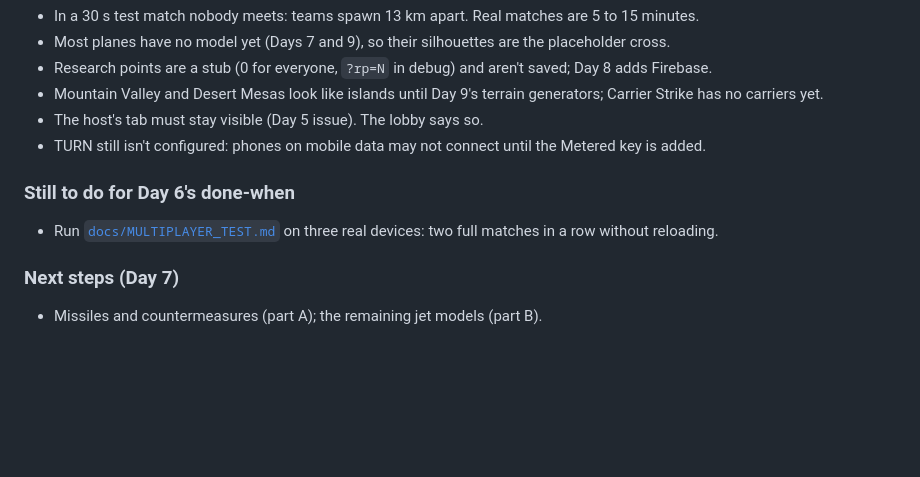
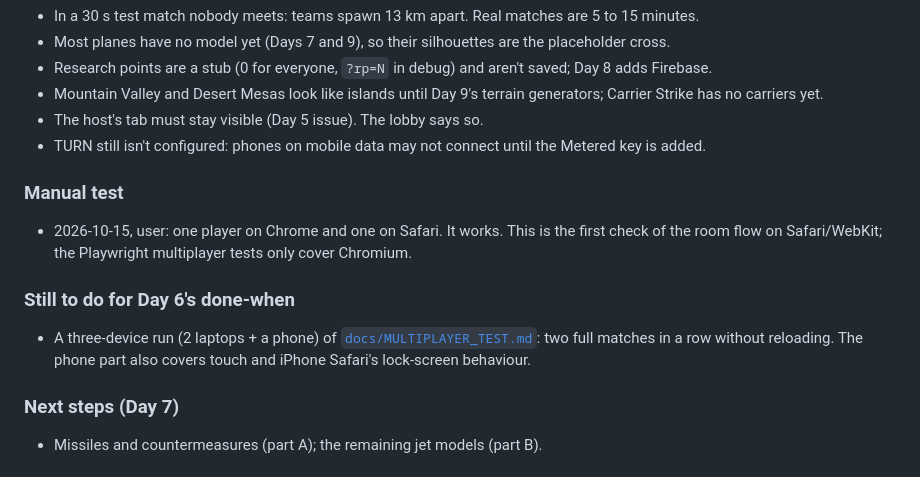
Before and after one commit to singha105/red-vs-blue-skies, a Markdown page: docs/PROGRESS.md, the part around the change. GitHub-like rendering; blank space fills up the shorter version.

Commit message:
Progress: Day 6 manual test on Chrome + Safari

```diff
--- a/docs/PROGRESS.md
+++ b/docs/PROGRESS.md
@@ -33,9 +33,13 @@ Repo: https://github.com/singha105/red-vs-blue-skies
 - The host's tab must stay visible (Day 5 issue). The lobby says so.
 - TURN still isn't configured: phones on mobile data may not connect until the Metered key is added.
 
+### Manual test
+
+- 2026-10-15, user: one player on Chrome and one on Safari. It works. This is the first check of the room flow on Safari/WebKit; the Playwright multiplayer tests only cover Chromium.
+
 ### Still to do for Day 6's done-when
 
-- Run [`docs/MULTIPLAYER_TEST.md`](MULTIPLAYER_TEST.md) on three real devices: two full matches in a row without reloading.
+- A three-device run (2 laptops + a phone) of [`docs/MULTIPLAYER_TEST.md`](MULTIPLAYER_TEST.md): two full matches in a row without reloading. The phone part also covers touch and iPhone Safari's lock-screen behaviour.
 
 ### Next steps (Day 7)
 
```
